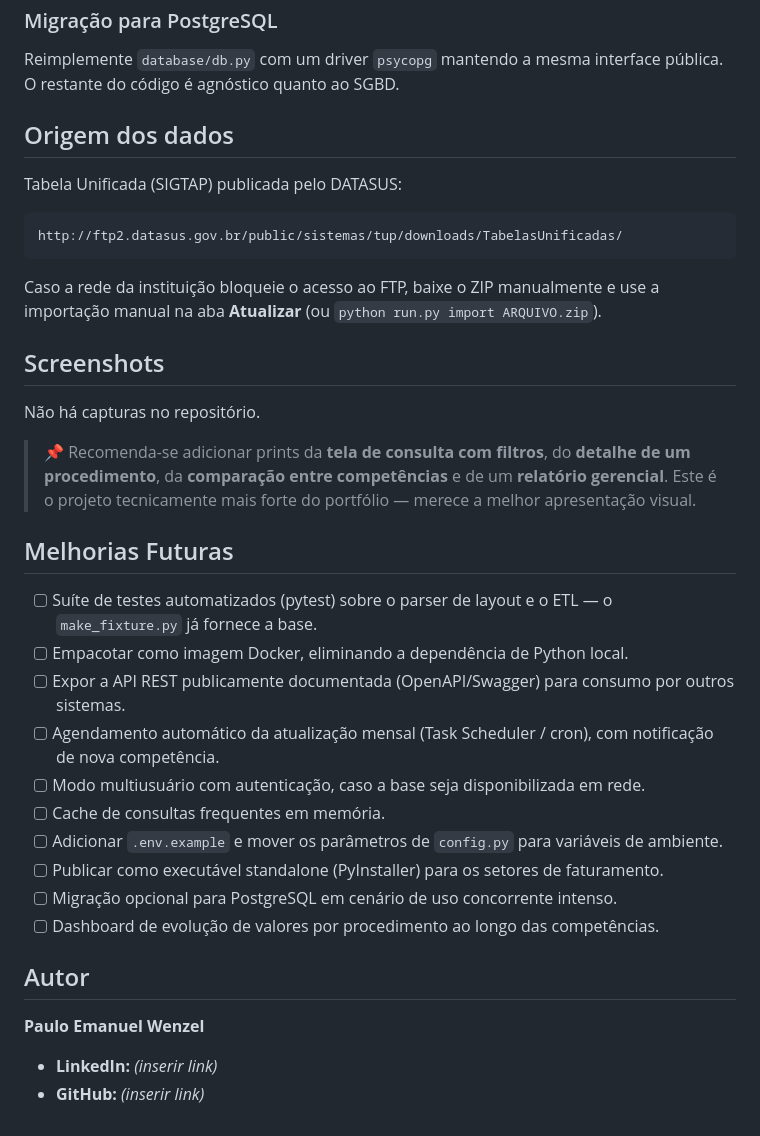
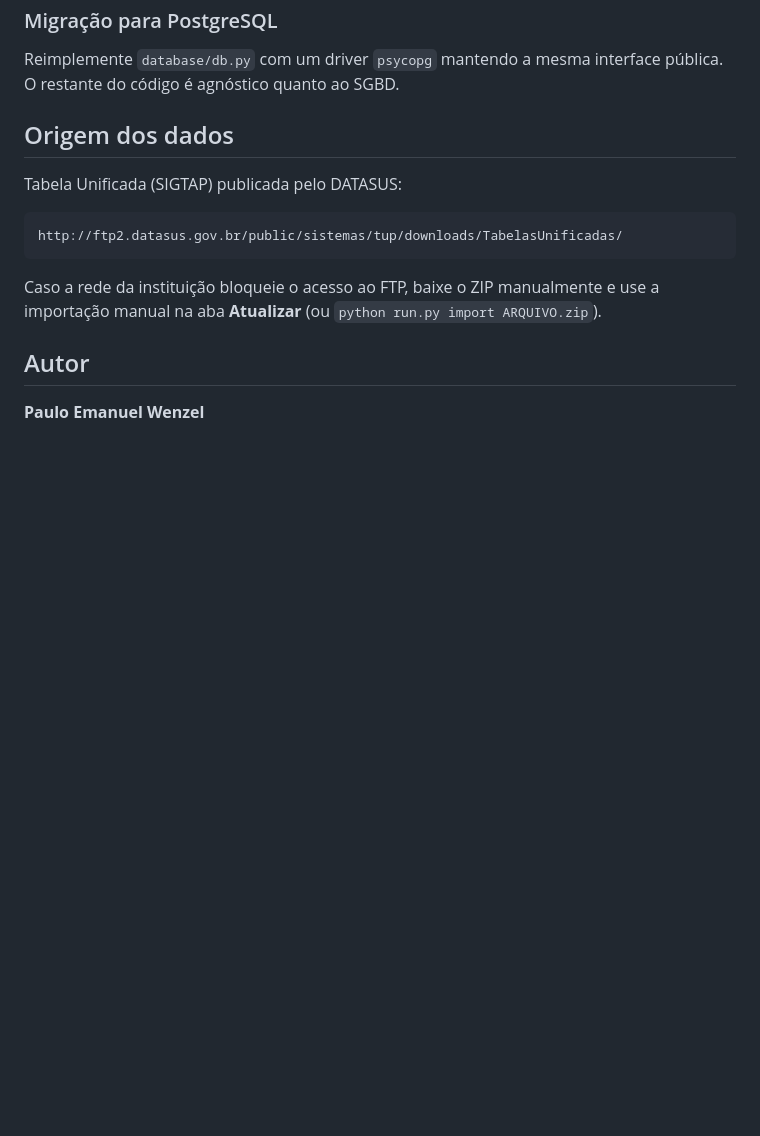
Before and after one commit to Birowenzel/Sistema-SigTap, a Markdown page: README.md, the part around the change. GitHub-like rendering; blank space fills up the shorter version.

```diff
--- a/README.md
+++ b/README.md
@@ -206,28 +206,7 @@ http://ftp2.datasus.gov.br/public/sistemas/tup/downloads/TabelasUnificadas/
 
 Caso a rede da instituição bloqueie o acesso ao FTP, baixe o ZIP manualmente e use a importação manual na aba **Atualizar** (ou `python run.py import ARQUIVO.zip`).
 
-## Screenshots
-
-Não há capturas no repositório.
-
-> 📌 Recomenda-se adicionar prints da **tela de consulta com filtros**, do **detalhe de um procedimento**, da **comparação entre competências** e de um **relatório gerencial**. Este é o projeto tecnicamente mais forte do portfólio — merece a melhor apresentação visual.
-
-## Melhorias Futuras
-
-- [ ] Suíte de testes automatizados (pytest) sobre o parser de layout e o ETL — o `make_fixture.py` já fornece a base.
-- [ ] Empacotar como imagem Docker, eliminando a dependência de Python local.
-- [ ] Expor a API REST publicamente documentada (OpenAPI/Swagger) para consumo por outros sistemas.
-- [ ] Agendamento automático da atualização mensal (Task Scheduler / cron), com notificação de nova competência.
-- [ ] Modo multiusuário com autenticação, caso a base seja disponibilizada em rede.
-- [ ] Cache de consultas frequentes em memória.
-- [ ] Adicionar `.env.example` e mover os parâmetros de `config.py` para variáveis de ambiente.
-- [ ] Publicar como executável standalone (PyInstaller) para os setores de faturamento.
-- [ ] Migração opcional para PostgreSQL em cenário de uso concorrente intenso.
-- [ ] Dashboard de evolução de valores por procedimento ao longo das competências.
 
 ## Autor
 
 **Paulo Emanuel Wenzel**
-
-- **LinkedIn:** _(inserir link)_
-- **GitHub:** _(inserir link)_
```
